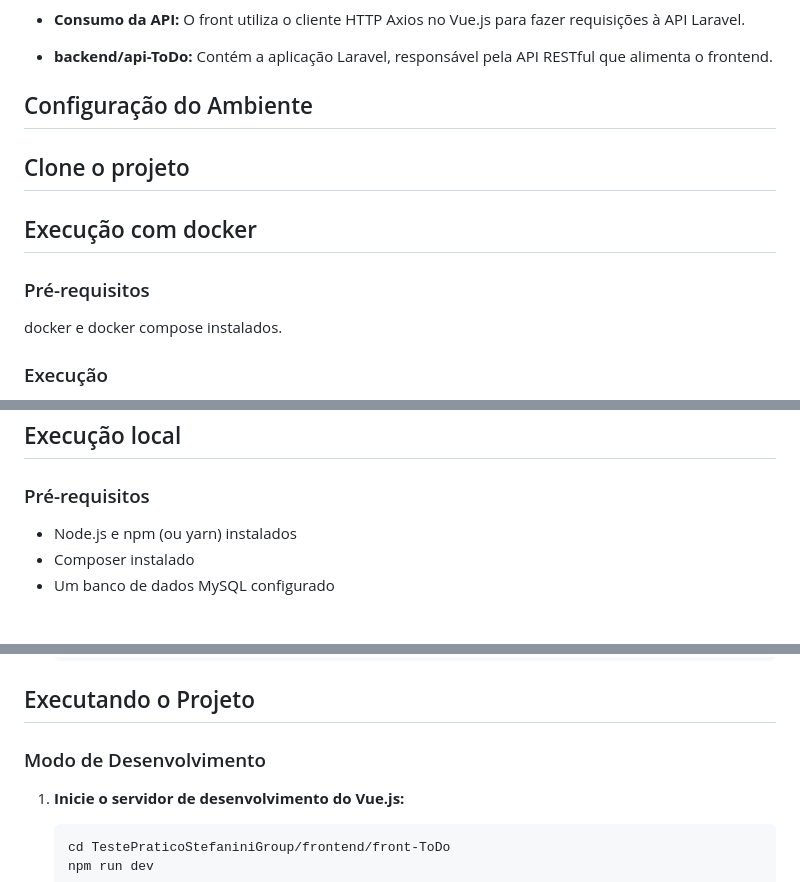
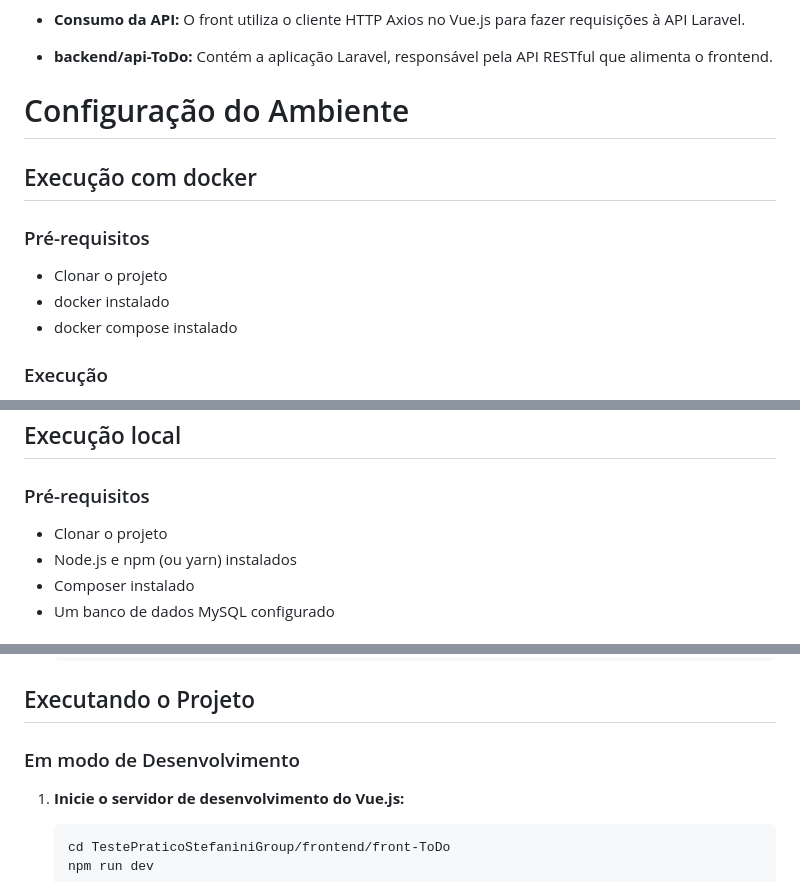
Before and after one commit to MichelNsouza/TestePraticoStefaniniGroup, a Markdown page: README.md, 3 parts joined by grey strips. GitHub-like rendering.

````diff
--- a/README.md
+++ b/README.md
@@ -73,13 +73,13 @@ TestePraticoStefaniniGroup/
 
 * **backend/api-ToDo:** Contém a aplicação Laravel, responsável pela API RESTful que alimenta o frontend.
 
-## Configuração do Ambiente
-
-## Clone o projeto
+# Configuração do Ambiente
 
 ## Execução com docker
 ### Pré-requisitos
-docker e docker compose instalados.
+* Clonar o projeto
+* docker instalado
+* docker compose instalado
 
 ### Execução
 Certifique-se de que o backend está configurado para se conectar ao MySQL usando as variáveis de ambiente definidas no docker-compose.yml no `.env` com:
@@ -104,6 +104,7 @@ Execute o seguinte comando:
 ## Execução local
 
 ### Pré-requisitos
+* Clonar o projeto
 * Node.js e npm (ou yarn) instalados
 * Composer instalado
 * Um banco de dados MySQL configurado
@@ -138,7 +139,7 @@ Execute o seguinte comando:
 
 ## Executando o Projeto
 
-### Modo de Desenvolvimento
+### Em modo de Desenvolvimento
 
 1. **Inicie o servidor de desenvolvimento do Vue.js:**
    ```bash
````
